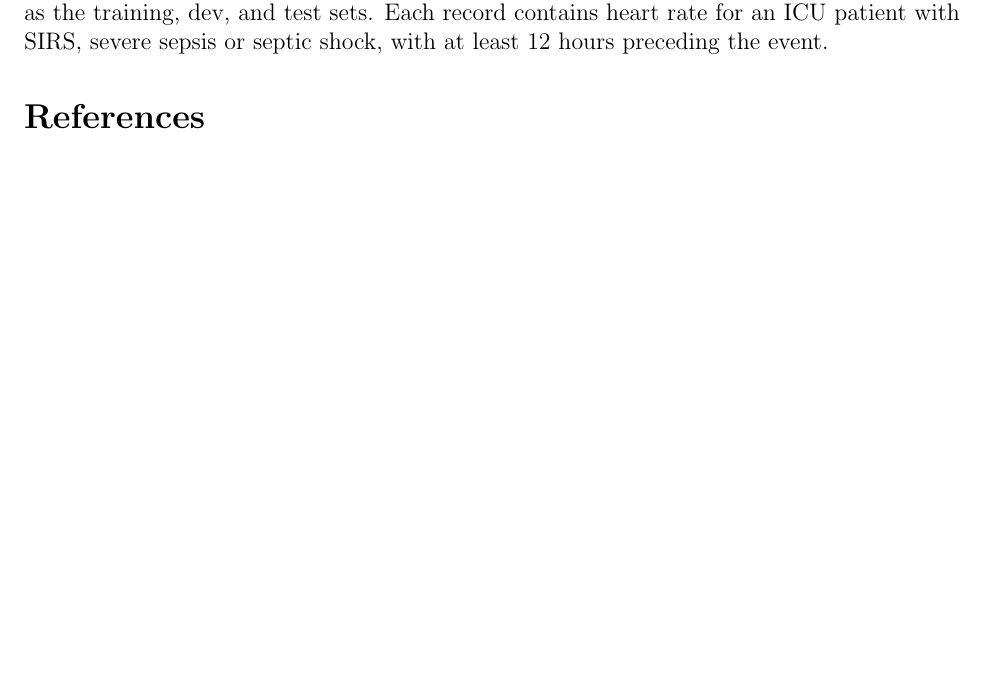
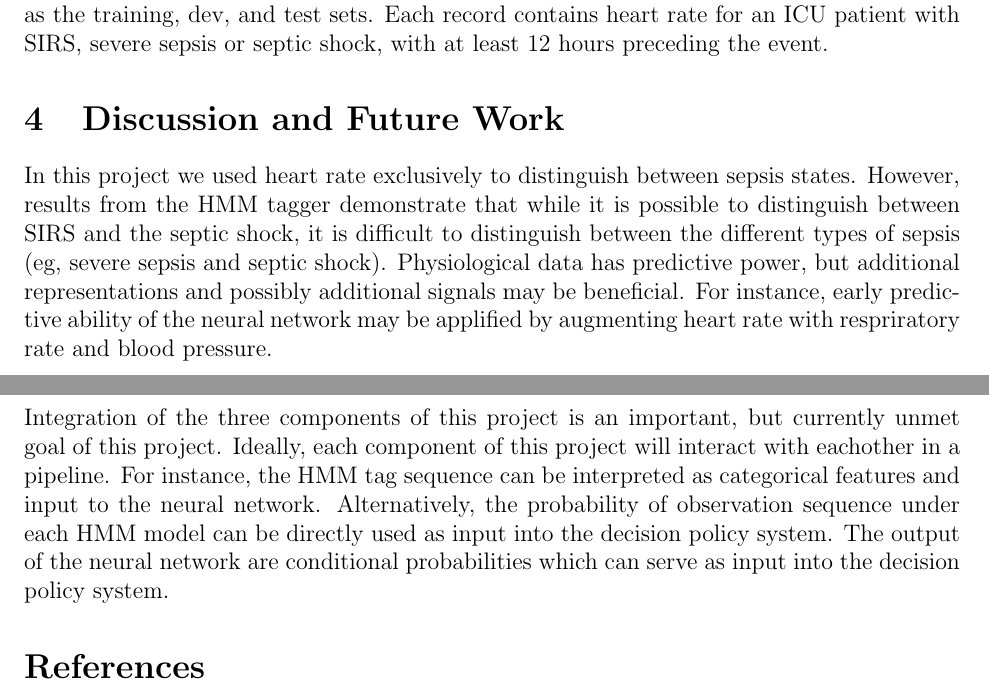
Before and after one commit to d-unknown-processor/mlcd_proj, a LaTeX document (appendix.tex): part of page 12 of 13 before the commit and two parts of pages 12 and 13 of 13 after it, the two joined at a grey line, cut so that both start at the same text, the shorter picture padded with empty space. Compiled offline with pdfLaTeX.

Commit message:
Added a common Discussion and Future Work section:

```diff
--- a/appendix.tex
+++ b/appendix.tex
@@ -479,6 +479,19 @@ serves as the training, dev, and test sets.
 Each record contains heart rate for an ICU patient with SIRS, severe sepsis or septic shock, with at least
 12 hours preceding the event.
 
+\section{Discussion and Future Work}
+
+In this project we used heart rate exclusively to distinguish between sepsis states. However, results from the HMM tagger demonstrate
+that while it is possible to distinguish between SIRS and the septic shock, it is difficult to distinguish between the different types
+of sepsis (eg, severe sepsis and septic shock). Physiological data has predictive power, but additional representations and possibly additional signals may be beneficial. For instance, early predictive ability of the neural network may be applified by augmenting  heart rate with respriratory rate and blood pressure.
+\\
+\\
+Integration of the three components of this project is an important, but currently unmet goal of this project. Ideally, each component of
+this project will interact with eachother in a pipeline. For instance, the HMM tag sequence can be interpreted as categorical features and
+input to the neural network. Alternatively, the probability of observation sequence under each HMM model can be directly used as input into
+the decision policy system. The output of the neural network are conditional probabilities which can serve as input into the decision policy
+system.
+
 \bibliographystyle{plain}
 
 \bibliography{PhysMod,dnn,ref}
```
